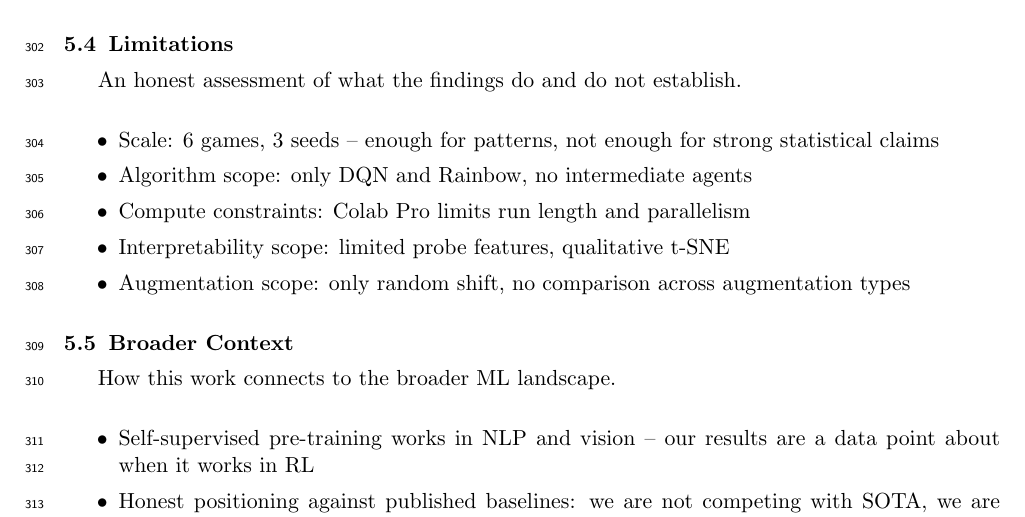
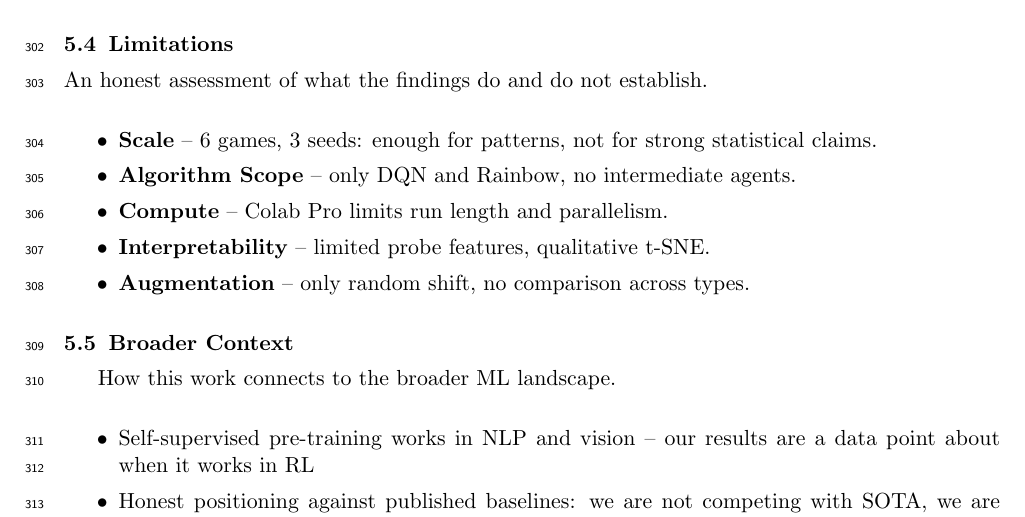
Before and after one commit to toribiodiego/thesis, a LaTeX document (reports/outline.tex): part of page 10 of 11, cut so that both start at the same text. Compiled offline with pdfLaTeX.

Commit message:
docs: update section 5.4 (Limitations) in outline
Rewrite with bold entry names for each limitation category.

```diff
--- a/reports/outline.tex
+++ b/reports/outline.tex
@@ -678,18 +678,20 @@ performance numbers.
 
 \subsection{Limitations}
 
-An honest assessment of what the findings do and do not establish.
+\noindent An honest assessment of what the findings do and do not
+establish.
 
 \begin{itemize}
-\item Scale: 6 games, 3 seeds -- enough for patterns, not enough for
-  strong statistical claims
-\item Algorithm scope: only DQN and Rainbow, no intermediate agents
-\item Compute constraints: Colab Pro limits run length and
-  parallelism
-\item Interpretability scope: limited probe features, qualitative
-  t-SNE
-\item Augmentation scope: only random shift, no comparison across
-  augmentation types
+\item \textbf{Scale} -- 6 games, 3 seeds: enough for patterns, not
+  for strong statistical claims.
+\item \textbf{Algorithm Scope} -- only DQN and Rainbow, no
+  intermediate agents.
+\item \textbf{Compute} -- Colab Pro limits run length and
+  parallelism.
+\item \textbf{Interpretability} -- limited probe features,
+  qualitative t-SNE.
+\item \textbf{Augmentation} -- only random shift, no comparison
+  across types.
 \end{itemize}
 
 \subsection{Broader Context}
```
